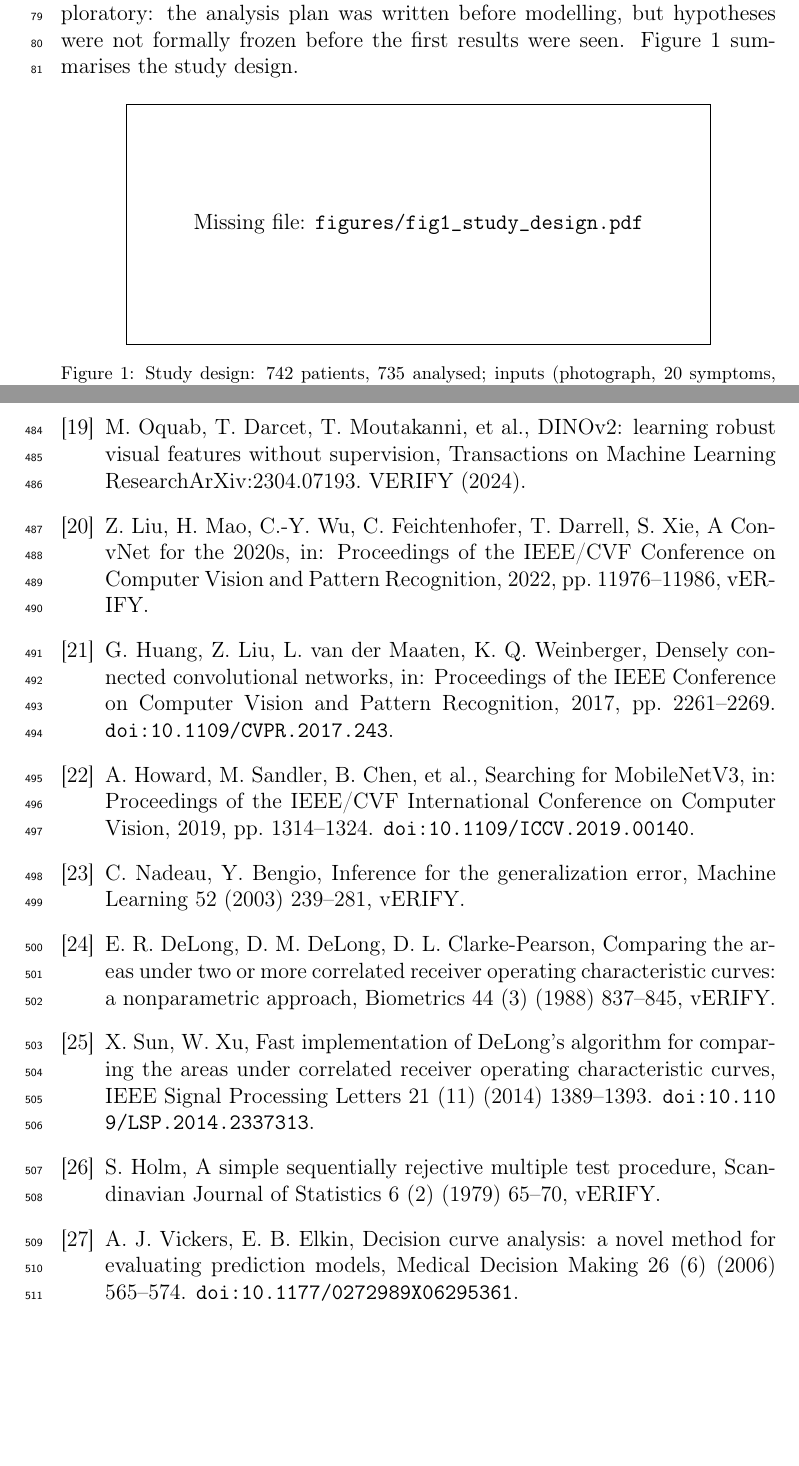
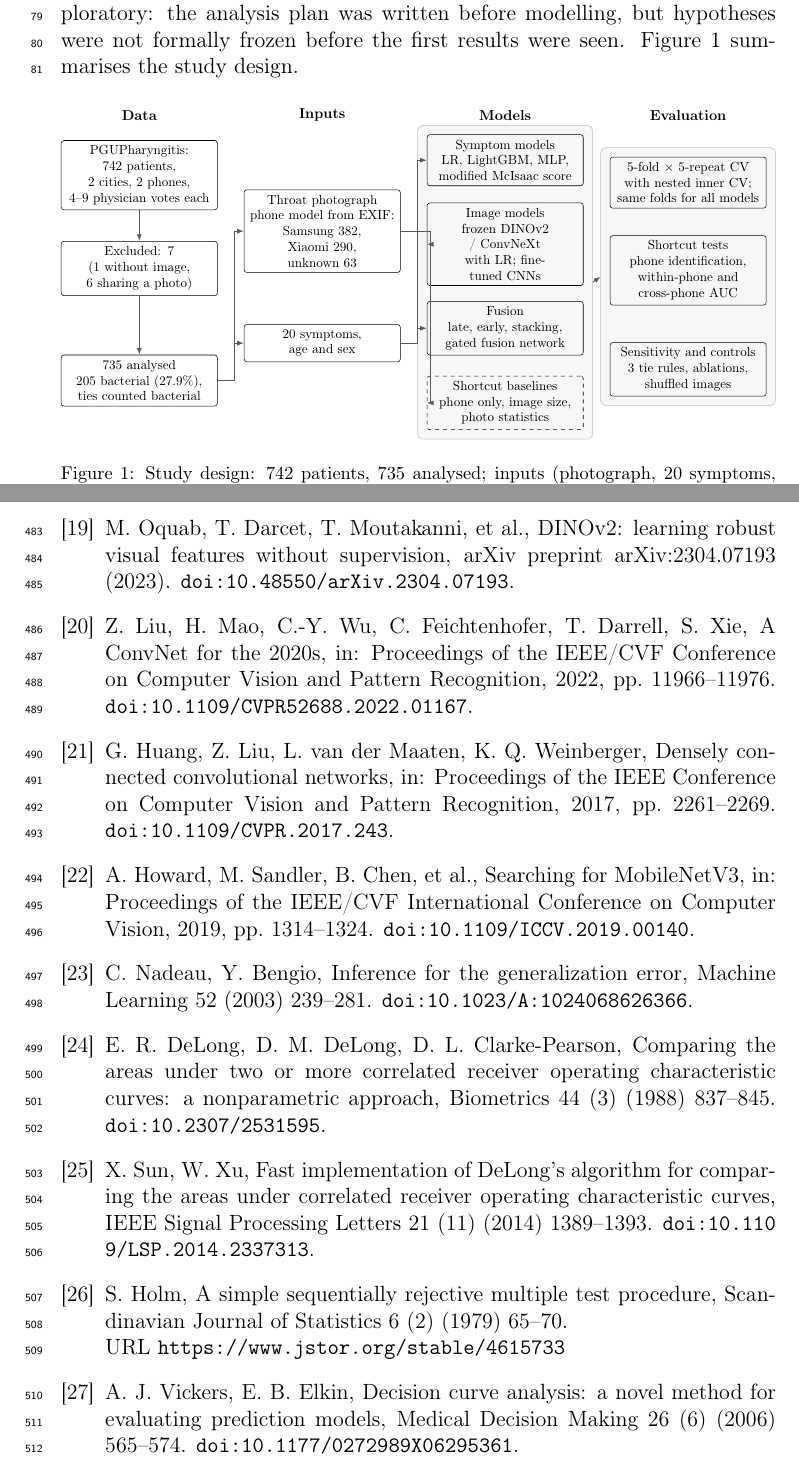
Before and after one commit to sandesh-bhatta-9/pharyngitis-fusion, a LaTeX paper (paper/latex/main.tex, which reads paper/latex/references.bib): two parts of pages 6 and 25 of 26, joined at a grey line, cut so that both start at the same text, the shorter picture padded with empty space. Compiled offline with pdfLaTeX.

Commit message:
Verify all references and draw Figure 1 in the manuscript
- references.bib: every entry now checked against Crossref, Europe PMC,
  arXiv, the NeurIPS proceedings or JSTOR; added DOIs, the dataset
  paper's article number (Sci Data 12:1418), and corrected the ConvNeXt
  page range (11966-11976). DINOv2 and gated multimodal units are cited
  as arXiv preprints; no VERIFY notes remain.
- main.tex: Figure 1 (study design) drawn in TikZ, so the manuscript no
  longer shows a placeholder; a figures/fig1_study_design.pdf file, if
  added, takes precedence.
- Rebuilt main.pdf.

```diff
--- a/paper/latex/main.tex
+++ b/paper/latex/main.tex
@@ -10,6 +10,8 @@
 \usepackage{lineno}
 \usepackage[hidelinks]{hyperref}
 \usepackage{xurl}
+\usepackage{tikz}
+\usetikzlibrary{arrows.meta,positioning,fit,backgrounds}
 
 \newcolumntype{Y}{>{\raggedright\arraybackslash}X}
 \newcommand{\figfile}[2]{\IfFileExists{#1}{\includegraphics[width=#2]{#1}}{\fbox{\parbox{0.8\linewidth}{\centering\vspace{2cm}Missing file: \texttt{\detokenize{#1}}\vspace{2cm}}}}}
@@ -100,7 +102,49 @@ The study is reported following TRIPOD+AI \cite{collins2024tripodai}. All analys
 
 \begin{figure}[!htbp]
 \centering
-\figfile{figures/fig1_study_design.pdf}{\textwidth}
+\IfFileExists{figures/fig1_study_design.pdf}{\includegraphics[width=\textwidth]{figures/fig1_study_design.pdf}}{%
+\resizebox{\textwidth}{!}{%
+\begin{tikzpicture}[
+  font=\footnotesize,
+  box/.style={draw, rounded corners=2pt, align=center, text width=3.9cm, inner sep=4pt},
+  base/.style={box, dashed},
+  hdr/.style={font=\small\bfseries},
+  arr/.style={-{Latex[length=1.8mm]}, thick, gray!70!black}]
+% column headers
+\node[hdr] at (0,2.2) {Data};
+\node[hdr] at (4.9,2.2) {Inputs};
+\node[hdr] at (9.8,2.2) {Models};
+\node[hdr] at (14.7,2.2) {Evaluation};
+% data
+\node[box] (d1) at (0,0.6) {PGUPharyngitis: 742 patients,\\2 cities, 2 phones,\\4--9 physician votes each};
+\node[box] (d2) at (0,-1.9) {Excluded: 7\\(1 without image,\\6 sharing a photo)};
+\node[box] (d3) at (0,-4.9) {735 analysed\\205 bacterial (27.9\%),\\ties counted bacterial};
+\draw[arr] (d1) -- (d2);
+\draw[arr] (d2) -- (d3);
+% inputs
+\node[box] (i1) at (4.9,-0.9) {Throat photograph\\phone model from EXIF:\\Samsung 382, Xiaomi 290,\\unknown 63};
+\node[box] (i2) at (4.9,-3.9) {20 symptoms,\\age and sex};
+\draw[arr] (d3.east) -- ++(0.45,0) |- (i1.west);
+\draw[arr] (d3.east) -- ++(0.45,0) |- (i2.west);
+% models
+\node[box] (m1) at (9.8,1.0) {Symptom models\\LR, LightGBM, MLP,\\modified McIsaac score};
+\node[box] (m2) at (9.8,-1.25) {Image models\\frozen DINOv2 / ConvNeXt\\with LR; fine-tuned CNNs};
+\node[box] (m3) at (9.8,-3.5) {Fusion\\late, early, stacking,\\gated fusion network};
+\node[base] (m4) at (9.8,-5.5) {Shortcut baselines\\phone only, image size,\\photo statistics};
+\draw[arr] (i2.east) -- ++(0.45,0) |- (m1.west);
+\draw[arr] (i2.east) -- ++(0.45,0) |- (m3.west);
+\draw[arr] (i1.east) -- ++(0.8,0) |- (m2.west);
+\draw[arr] (i1.east) -- ++(0.8,0) |- (m4.west);
+% evaluation
+\node[box] (e1) at (14.7,0.4) {5-fold $\times$ 5-repeat CV\\with nested inner CV;\\same folds for all models};
+\node[box] (e2) at (14.7,-1.95) {Shortcut tests\\phone identification,\\within-phone and\\cross-phone AUC};
+\node[box] (e3) at (14.7,-4.6) {Sensitivity and controls\\3 tie rules, ablations,\\shuffled images};
+\begin{scope}[on background layer]
+  \node[draw=gray!50, fill=gray!6, rounded corners=4pt, inner sep=7pt, fit=(m1)(m4)] (M) {};
+  \node[draw=gray!50, fill=gray!6, rounded corners=4pt, inner sep=7pt, fit=(e1)(e3)] (E) {};
+\end{scope}
+\draw[arr] (M.east) -- (E.west);
+\end{tikzpicture}}}
 \caption{Study design: 742 patients, 735 analysed; inputs (photograph, 20 symptoms, age, sex), model families, 5\,$\times$\,5 nested cross-validation and the shortcut analyses.}
 \label{fig:design}
 \end{figure}
--- a/paper/latex/references.bib
+++ b/paper/latex/references.bib
@@ -134,3 +134,4 @@
+  doi     = {10.48550/arXiv.1702.01992}
 }
 
 @inproceedings{perez2018film,
@@ -184,8 +184,8 @@
   author  = {Oquab, Maxime and Darcet, Timoth{\'e}e and Moutakanni, Th{\'e}o and others},
   title   = {{DINOv2}: learning robust visual features without supervision},
-  journal = {Transactions on Machine Learning Research},
-  year    = {2024},
-  note    = {arXiv:2304.07193. VERIFY}
+  year    = {2023},
+  howpublished = {arXiv preprint arXiv:2304.07193},
+  doi     = {10.48550/arXiv.2304.07193}
 }
 
 @inproceedings{liu2022convnext,
@@ -193,8 +193,8 @@
   title     = {A {ConvNet} for the 2020s},
   booktitle = {Proceedings of the IEEE/CVF Conference on Computer Vision and Pattern Recognition},
   year      = {2022},
-  pages     = {11976--11986},
-  note      = {VERIFY}
+  pages     = {11966--11976},
+  doi       = {10.1109/CVPR52688.2022.01167}
 }
 
 @inproceedings{huang2017densenet,
@@ -222,7 +222,7 @@
   year    = {2003},
   volume  = {52},
   pages   = {239--281},
-  note    = {VERIFY}
+  doi     = {10.1023/A:1024068626366}
 }
 
 @article{delong1988,
@@ -233,7 +233,7 @@
   volume  = {44},
   number  = {3},
   pages   = {837--845},
-  note    = {VERIFY}
+  doi     = {10.2307/2531595}
 }
 
 @article{sun2014fastdelong,
@@ -255,7 +255,7 @@
   volume  = {6},
   number  = {2},
   pages   = {65--70},
-  note    = {VERIFY}
+  url     = {https://www.jstor.org/stable/4615733}
 }
 
 @article{vickers2006dca,
@@ -284,5 +283,5 @@
   booktitle = {Proceedings of the IEEE International Conference on Computer Vision},
   year      = {2017},
   pages     = {618--626},
-  note      = {VERIFY}
+  doi       = {10.1109/ICCV.2017.74}
 }
```
Also changed, not shown: paper/latex/main.pdf, paper/latex/references.bib (30 more changed lines).
